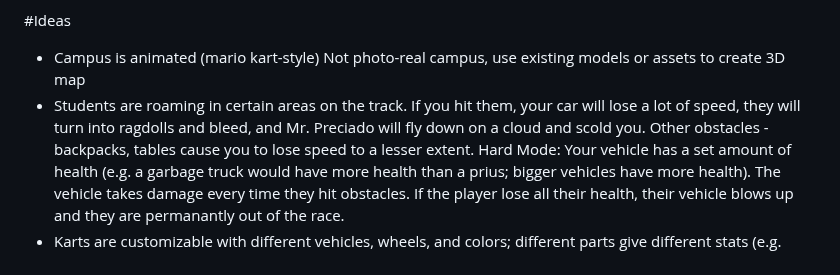
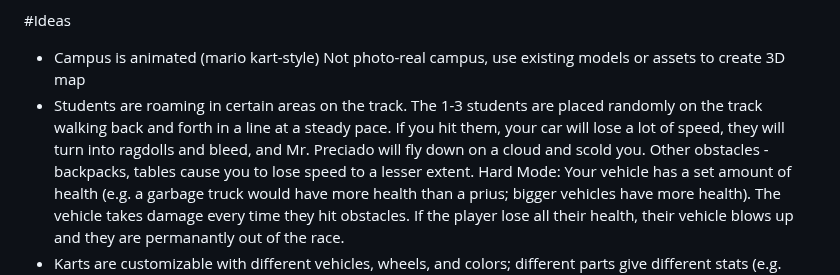
Before and after one commit to sozalpasan1/HWKartKlash, a Markdown page: Design.md, the part around the change. Drawn GitHub-style.

Commit message:
added more detail on obstacles

```diff
--- a/Design.md
+++ b/Design.md
@@ -42,7 +42,7 @@ Track 2:
 #Ideas
 - Campus is animated (mario kart-style)
     Not photo-real campus, use existing models or assets to create 3D map
-- Students are roaming in certain areas on the track. If you hit them, your car will lose a lot of speed, they will turn into ragdolls and bleed, and Mr. Preciado will fly down on a cloud and scold you. Other obstacles - backpacks, tables cause you to lose speed to a lesser extent.
+- Students are roaming in certain areas on the track. The 1-3 students are placed randomly on the track walking back and forth in a line at a steady pace. If you hit them, your car will lose a lot of speed, they will turn into ragdolls and bleed, and Mr. Preciado will fly down on a cloud and scold you. Other obstacles - backpacks, tables cause you to lose speed to a lesser extent.
     Hard Mode: Your vehicle has a set amount of health (e.g. a garbage truck would have more health than a prius; bigger vehicles have more health). The vehicle takes damage every time they hit obstacles. If the player lose all their health, their vehicle blows up and they are permanantly out of the race.
 - Karts are customizable with different vehicles, wheels, and colors; different parts give different stats (e.g. speed, handling, acceleraion, etc.), have pros/cons
     - Customizable in appearance, but NOT upgradeable
```
